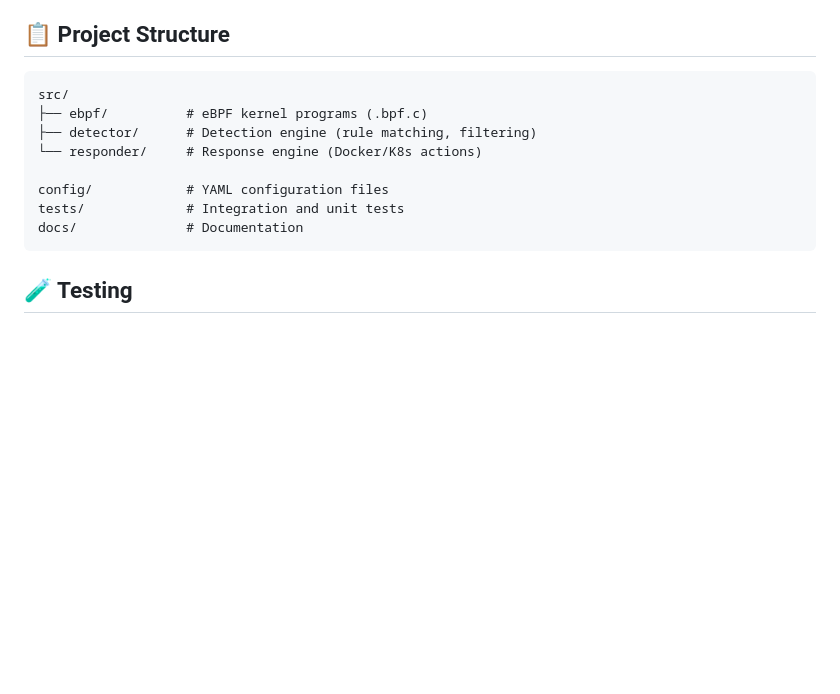
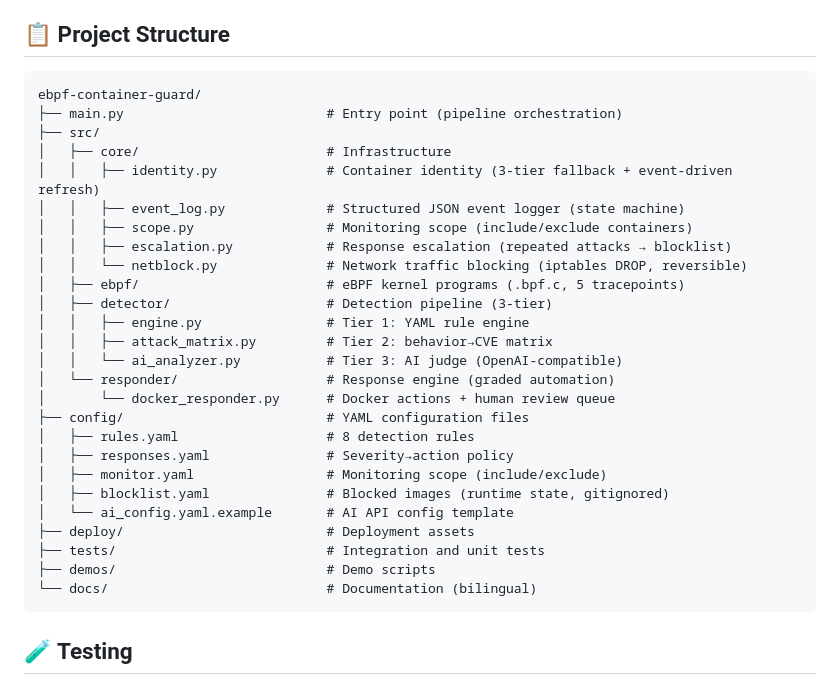
Before and after one commit to Chenjx12/ebpf-container-guard, a Markdown page: CONTRIBUTING.md, the part around the change. Drawn GitHub-style; blank space fills up the shorter version.

Commit message:
docs: update CONTRIBUTING project structure (core/, escalation, netblock, scope, configs)

````diff
--- a/CONTRIBUTING.md
+++ b/CONTRIBUTING.md
@@ -92,14 +92,32 @@ bash tests/integration/test_escape_scenarios.sh
 ## 📋 Project Structure
 
 ```
-src/
-├── ebpf/          # eBPF kernel programs (.bpf.c)
-├── detector/      # Detection engine (rule matching, filtering)
-└── responder/     # Response engine (Docker/K8s actions)
-
-config/            # YAML configuration files
-tests/             # Integration and unit tests
-docs/              # Documentation
+ebpf-container-guard/
+├── main.py                          # Entry point (pipeline orchestration)
+├── src/
+│   ├── core/                        # Infrastructure
+│   │   ├── identity.py              # Container identity (3-tier fallback + event-driven refresh)
+│   │   ├── event_log.py             # Structured JSON event logger (state machine)
+│   │   ├── scope.py                 # Monitoring scope (include/exclude containers)
+│   │   ├── escalation.py            # Response escalation (repeated attacks → blocklist)
+│   │   └── netblock.py              # Network traffic blocking (iptables DROP, reversible)
+│   ├── ebpf/                        # eBPF kernel programs (.bpf.c, 5 tracepoints)
+│   ├── detector/                    # Detection pipeline (3-tier)
+│   │   ├── engine.py                # Tier 1: YAML rule engine
+│   │   ├── attack_matrix.py         # Tier 2: behavior→CVE matrix
+│   │   └── ai_analyzer.py           # Tier 3: AI judge (OpenAI-compatible)
+│   └── responder/                   # Response engine (graded automation)
+│       └── docker_responder.py      # Docker actions + human review queue
+├── config/                          # YAML configuration files
+│   ├── rules.yaml                   # 8 detection rules
+│   ├── responses.yaml               # Severity→action policy
+│   ├── monitor.yaml                 # Monitoring scope (include/exclude)
+│   ├── blocklist.yaml               # Blocked images (runtime state, gitignored)
+│   └── ai_config.yaml.example       # AI API config template
+├── deploy/                          # Deployment assets
+├── tests/                           # Integration and unit tests
+├── demos/                           # Demo scripts
+└── docs/                            # Documentation (bilingual)
 ```
 
 ## 🧪 Testing
````
Also changed, not shown: CONTRIBUTING_CN.md (+26 -8 lines).
